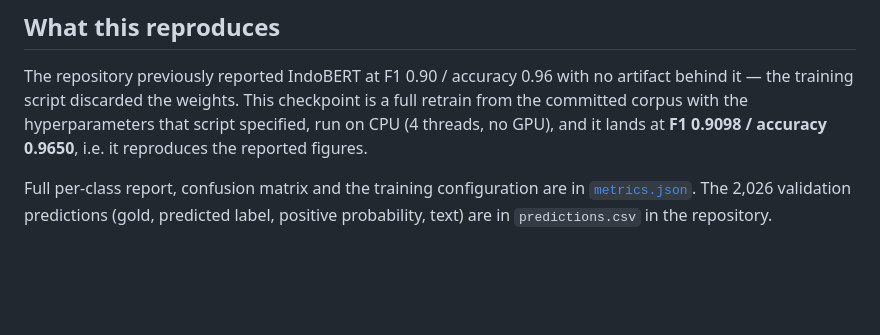
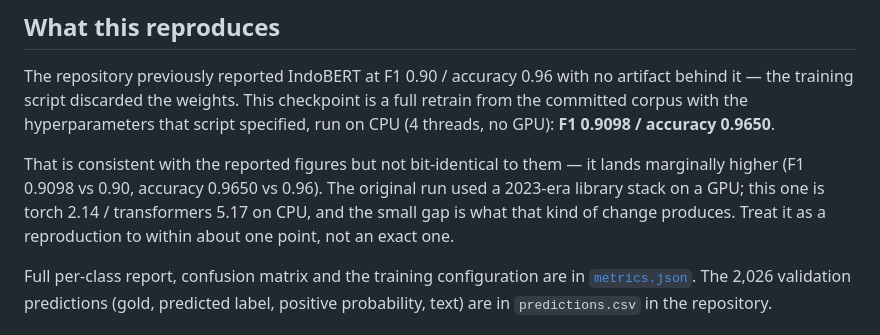
Before and after one commit to apricitea/text-suicide-ideation-detection, a Markdown page: hf/model_card.md, the part around the change. GitHub-like rendering; blank space fills up the shorter version.

```diff
--- a/hf/model_card.md
+++ b/hf/model_card.md
@@ -56,8 +56,13 @@ matters.
 The repository previously reported IndoBERT at F1 0.90 / accuracy 0.96 with no
 artifact behind it — the training script discarded the weights. This checkpoint
 is a full retrain from the committed corpus with the hyperparameters that script
-specified, run on CPU (4 threads, no GPU), and it lands at **F1 0.9098 /
-accuracy 0.9650**, i.e. it reproduces the reported figures.
+specified, run on CPU (4 threads, no GPU): **F1 0.9098 / accuracy 0.9650**.
+
+That is consistent with the reported figures but not bit-identical to them — it
+lands marginally higher (F1 0.9098 vs 0.90, accuracy 0.9650 vs 0.96). The
+original run used a 2023-era library stack on a GPU; this one is torch 2.14 /
+transformers 5.17 on CPU, and the small gap is what that kind of change produces.
+Treat it as a reproduction to within about one point, not an exact one.
 
 Full per-class report, confusion matrix and the training configuration are in
 [`metrics.json`](metrics.json). The 2,026 validation predictions (gold, predicted
```
Also changed, not shown: README.md (+6 -4 lines).
